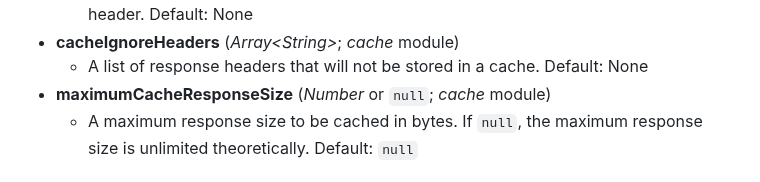
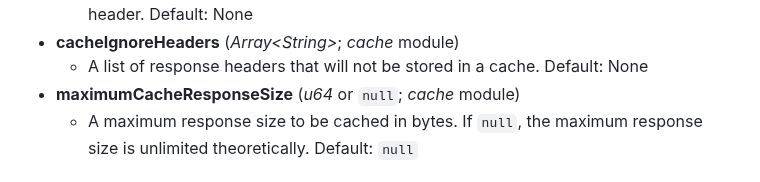
Before and after one commit to ferronweb/ferron, a Markdown page: CONFIGURATION.md, the part around the change. Drawn GitHub-style.

Commit message:
docs: correct the type for maximum cached response size configuration property

```diff
--- a/CONFIGURATION.md
+++ b/CONFIGURATION.md
@@ -147,7 +147,7 @@ Project Karpacz can be configured in the `project-karpacz.yaml` file. Below is t
    -  A list of request headers that can vary in a cache. Supplements the “Vary” response header. Default: None
 - **cacheIgnoreHeaders** (*Array&lt;String&gt;*; *cache* module)
    -  A list of response headers that will not be stored in a cache. Default: None
-- **maximumCacheResponseSize** (*Number* or `null`; *cache* module)
+- **maximumCacheResponseSize** (*u64* or `null`; *cache* module)
    -  A maximum response size to be cached in bytes. If `null`, the maximum response size is unlimited theoretically. Default: `null`
 
 ## Example configuration
```
